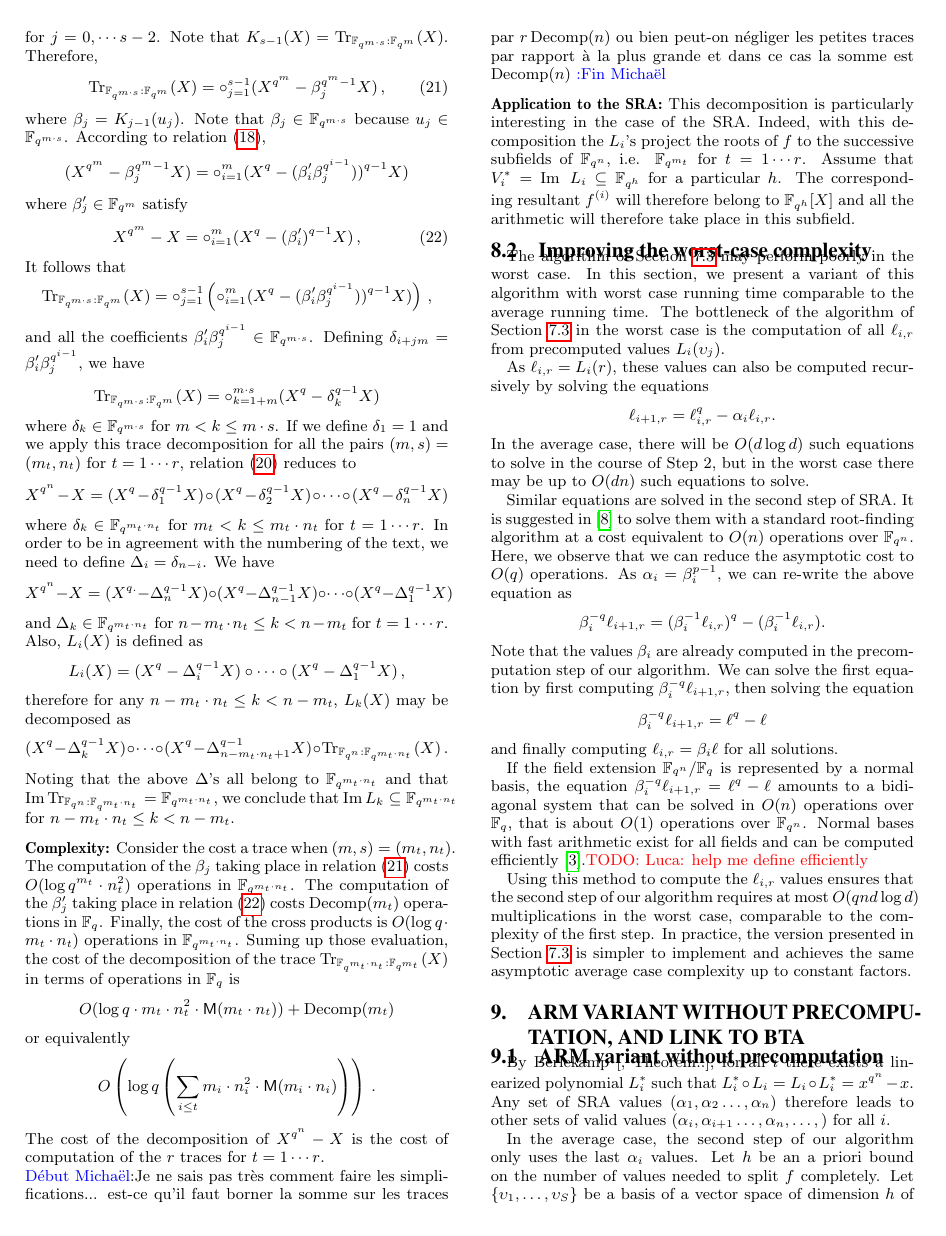
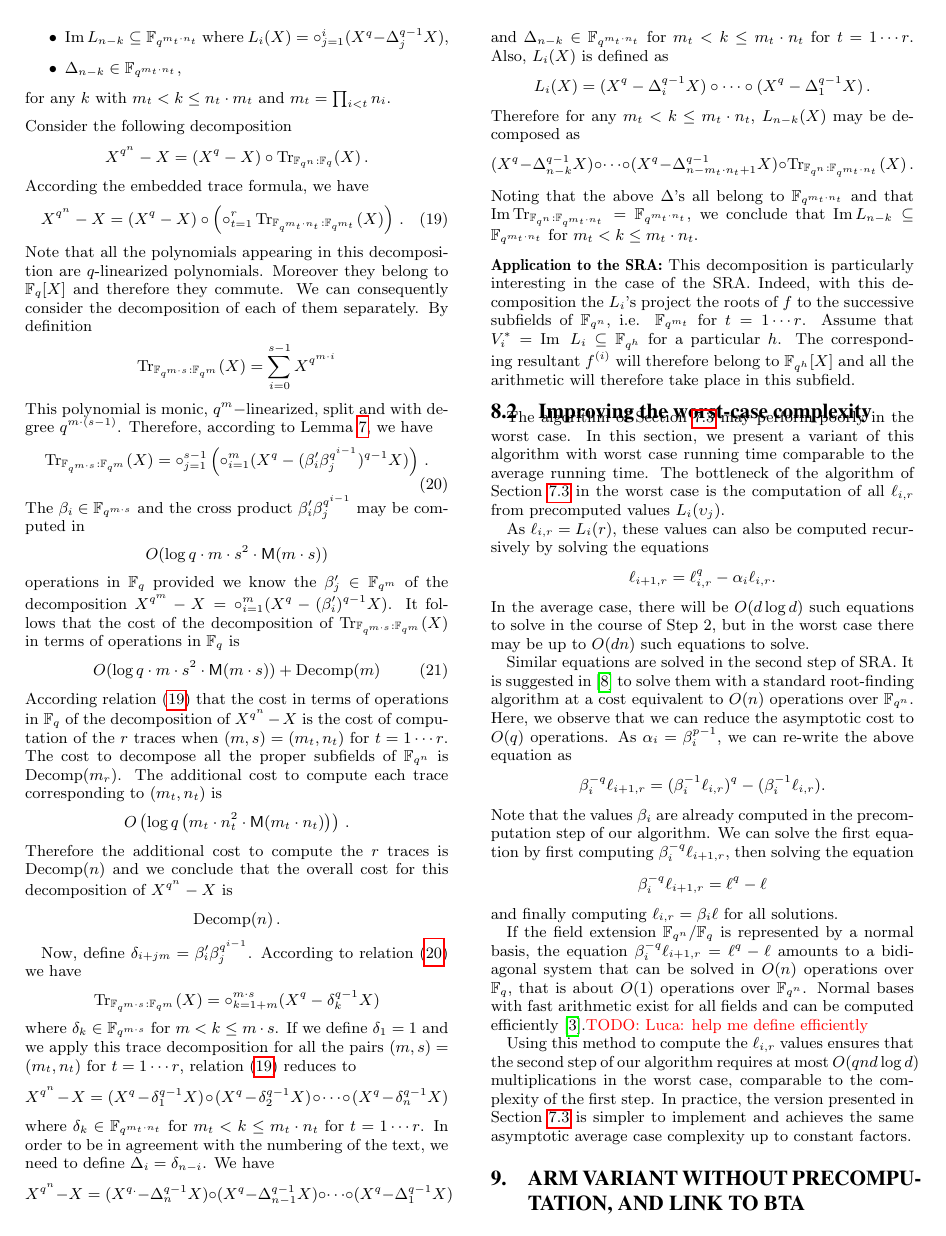
Before and after one commit to defeo/root_finding, a LaTeX paper (root_finding.tex): page 8 of 10. Compiled offline with pdfLaTeX.

Commit message:
section 8.1-complexity+notations

```diff
--- a/root_finding.tex
+++ b/root_finding.tex
@@ -982,3 +996,5 @@ Note that in the case of towers of quadratic extensions this principle may be re
 $$X^{\qq^\nn}-X=(X^\qq-\Delta_n^{\qq-1} X) \circ  \cdots \circ (X^\qq-\Delta_1^{\qq-1} X) $$
 are determined in such a way that:
 \begin{itemize}
+\item $\Ima L_{n-k} \subseteq \mathbb{F}_{\qq^{m_t \cdot n_t}}$ where $L_{i}(X)=\circ_{j=1}^{i} (X^q-\Delta_j^{q-1} X)$,
+\item $\Delta_{n-k} \in \mathbb{F}_{\qq^{m_t \cdot n_t}}$,
@@ -987,5 +1001,5 @@ are determined in such a way that:
 \end{itemize}
-for any $k$ with $n-n_t \cdot m_{t} \le k < n-m_{t}$ and $m_t=\prod_{i < t} n_i$.
+for any $k$ with $m_{t}< k \le n_t \cdot m_{t}$ and $m_t=\prod_{i < t} n_i$.
 
 \medskip
 
@@ -998,3 +1012,4 @@ Therefore,
  \label{decomp_trace}
  X^{\qq^{\nn}}-X=(X^{\qq}-X) \circ \left( \circ_{t=1}^r  \tr{\qq^{m_t \cdot n_t}}{\qq^{m_{t}}}(X) \right)     \,.
 \end{equation}
+Note that all the polynomials appearing in this decomposition are $q$-linearized polynomials. Moreover they belong to $\basef[X]$ and therefore they commute.
@@ -1007,50 +1018,47 @@ Note that all the polynomials appearing in this decomposition are linearized pol
- for $j=0, \cdots s-2$. Note that $K_{s-1}(X)=\tr{\qq^{m \cdot s}}{\qq^{m}}(X)$.
- Therefore,
- \begin{equation}
- \label{betai}
-\tr{\qq^{m \cdot s}}{\qq^{m}}(X)=\circ_{j=1}^{s-1} (X^{\qq^{m}} - \beta_j^{\qq^{m}-1}   X) \,,
+This polynomial is monic, $\qq^{m}-$linearized, split and with degree $\qq^{m \cdot (s-1)}$. Therefore, according to Lemma~\ref{linearized_decomposition}, we have
+\begin{equation}
+\label{decomposition_trace}
+\tr{\qq^{m \cdot s}}{\qq^{m}}(X)=\circ_{j=1}^{s-1} \left( \circ_{i=1}^{m} (X^\qq-(\beta_i'  \beta_j^{\qq^{i-1}})^{q-1}   X) \right)\,.
 \end{equation}
- where $\beta_j=K_{j-1}(u_{j})$. Note that $\beta_j \in \mathbb{F}_{\qq^{m \cdot s}}$ because  $u_j \in \mathbb{F}_{\qq^{m \cdot s}}$. According to relation~(\ref{decomp_partial}),
-$$(X^{\qq^{m}}- \beta_j^{\qq^{m}-1} X)=\circ_{i=1}^{m} (X^\qq-( \beta_i' \beta_j^{\qq^{i-1}}) )^{q-1} X)$$
-where $\beta_j' \in \mathbb{F}_{\qq^m}$ satisfy
+The $\beta_i \in \mathbb{F}_{\qq^{m \cdot s}}$ and the cross product $\beta_i'  \beta_j^{\qq^{i-1}}$ may be computed in
+$$\bigO(\log q \cdot m \cdot s^2 \cdot \Mul(m \cdot s))$$
+operations in $\basef$ provided we know the $\beta'_j \in \mathbb{F}_{\qq^m}$ of the decomposition $X^{\qq^{m}}-X=\circ_{i=1}^{m} (X^{\qq}-(\beta_i')^{\qq-1} X)$.
+It follows that the cost of the decomposition of $\tr{\qq^{m \cdot s}}{\qq^{m}}(X)$ in terms of operations in $\basef$ is
 \begin{equation}
-\label{betajprim}
-X^{\qq^{m}}-X=\circ_{i=1}^{m} (X^{\qq}-(\beta_i')^{\qq-1} X)\,,
+\label{recursive_complexity_trace}
+\bigO(\log q \cdot m \cdot s^2 \cdot \Mul(m \cdot s)) +\Decomp(m)
 \end{equation}
-It follows that
- $$\tr{\qq^{m \cdot s}}{\qq^{m}}(X)=\circ_{j=1}^{s-1} \left( \circ_{i=1}^{m} (X^\qq-( \beta_i' \beta_j^{\qq^{i-1}}) )^{q-1} X)   \right) \,,$$
-and all the coefficients $\beta_i' \beta_j^{\qq^{i-1}} \in \mathbb{F}_{\qq^{m \cdot s}}$.
-Defining $\delta_{i+jm}=\beta_i' \beta_j^{\qq^{i-1}} $, we have
+According relation~(\ref{decomp_trace}) that the cost in terms of operations in $\basef$ of the decomposition of $X^{\qq^\nn}-X$ is the cost of computation of the $r$ traces when $(m,s)=(m_{t},n_t)$ for $t=1 \cdots r$. The cost to decompose all the proper subfields of $\extf$ is $\Decomp(m_r)$. The additional cost to compute each trace corresponding to $(m_t,n_t)$ is
+$$\bigO\left(\log q \left(m_t \cdot n_t^2 \cdot \Mul(m_t \cdot n_t) \right) \right)\,.$$
+Therefore the additional cost to compute the $r$ traces is $\Decomp(\nn)$ and we conclude that the overall cost for this decomposition of $X^{\qq^\nn}-X$ is
+$$\Decomp(\nn)\,.$$
+
+Now, define $\delta_{i+jm}=\beta_i' \beta_j^{\qq^{i-1}} $. According to relation~(\ref{decomposition_trace}) we have
 $$\tr{\qq^{m \cdot s}}{\qq^{m}}(X)=\circ_{k=1+m}^{m \cdot s}  (X^{\qq} -\delta_k^{\qq-1} X )$$
-where $\delta_k \in \mathbb{F}_{\qq^{m \cdot s}}$ for $m  < k \le m \cdot s$. If we define $\delta_1=1$ and we apply this trace decomposition for all the pairs $(m,s)=(m_{t},n_t)$ for $t=1 \cdots r$,
+where $\delta_{k} \in \mathbb{F}_{\qq^{m \cdot s}}$ for $m  < k \le m \cdot s$. If we define $\delta_1=1$ and we apply this trace decomposition for all the pairs $(m,s)=(m_{t},n_t)$ for $t=1 \cdots r$,
 relation~(\ref{decomp_trace}) reduces to
 $$X^{\qq^{\nn}}-X=(X^{\qq} -\delta_1^{\qq-1} X ) \circ (X^{\qq} -\delta_2^{\qq-1} X ) \circ \cdots \circ (X^{\qq} -\delta_n^{\qq-1} X )$$
-where $\delta_k \in \mathbb{F}_{\qq^{m_t \cdot n_t}}$ for $m_{t}  < k \le m_t \cdot n_t$ for $t=1 \cdots r$. In order to be in agreement with the numbering of the text, we need to define $\Delta_i=\delta_{n-i}$.
+where $\delta_{k} \in \mathbb{F}_{\qq^{m_t \cdot n_t}}$ for $m_{t}  < k \le m_t \cdot n_t$ for $t=1 \cdots r$. In order to be in agreement with the numbering of the text, we need to define $\Delta_i=\delta_{n-i}$.
 We have
 $$X^{\qq^{\nn}}-X=(X^{\qq.} -\Delta_n^{\qq-1} X ) \circ (X^{\qq} -\Delta_{n-1}^{\qq-1} X ) \circ \cdots \circ (X^{\qq} -\Delta_1^{\qq-1} X )$$
-and $\Delta_k \in \mathbb{F}_{\qq^{m_t \cdot n_t}}$ for $n-m_{t} \cdot n_t  \le  k < n- m_{t}$ for $t=1 \cdots r$.
+and $\Delta_{n-k} \in \mathbb{F}_{\qq^{m_t \cdot n_t}}$ for $m_{t}  < k \le m_t \cdot n_t$ for $t=1 \cdots r$.
 Also, $L_i(X)$ is defined as
-$$L_i(X)= (X^q-\Delta_i^{q-1} X) \circ \cdots \circ (X^q-\Delta_1^{q-1} X)\,,$$
-therefore for any $n-m_t \cdot n_t \le k < n-m_{t}$, $L_k(X)$ may be decomposed as
-$$(X^q-\Delta_k^{q-1}X) \circ \cdots \circ (X^q-\Delta_{n-m_t \cdot n_t+1}^{q-1}X) \circ  \tr{\qq^{n}}{\qq^{m_t \cdot n_t}}(X)\,.$$
-Noting that the above $\Delta$'s all belong to $\mathbb{F}_{\qq^{m_t \cdot n_t}}$ and that $\Ima \tr{\qq^{n}}{\qq^{m_t \cdot n_t}}=\mathbb{F}_{\qq^{m_t \cdot n_t}}$, we conclude that $\Ima L_k \subseteq \mathbb{F}_{\qq^{m_t \cdot n_t}}$ for $n-m_{t} \cdot n_t  \le  k < n- m_{t}$.
-
-\medskip
-
-\noindent {\bf Complexity:} Consider the cost a trace when $(m,s)=(m_{t},n_t)$. The computation of the $\beta_j$ taking place in relation~(\ref{betai}) costs $\bigO(\log q^{m_{t}} \cdot n_t^2)$ operations in $\mathbb{F}_{\qq^{m_t \cdot n_t}}$. The computation of the $\beta_j'$ taking place in relation~(\ref{betajprim}) costs $\Decomp(m_t)$ operations in $\basef$. Finally, the cost of the cross products is $\bigO(\log q \cdot  m_{t} \cdot n_t)$ operations in $\mathbb{F}_{\qq^{m_t \cdot n_t}}$. Suming up those evaluation, the cost of the decomposition of the trace $\tr{\qq^{m_t \cdot n_t}}{\qq^{m_t}}(X)$ in terms of operations in $\basef$ is
-$$\bigO(\log q\cdot m_t \cdot n_t^2 \cdot \Mul(m_t \cdot n_t)) + \Decomp(m_t)$$
-or equivalently
-$$\bigO\left(\log q \left(\sum_{i \le t} m_i \cdot n_i^2 \cdot \Mul(m_i \cdot n_i) \right) \right)\,.$$
-The cost of the decomposition of $X^{\qq^\nn}-X$ is the cost of computation of the $r$ traces for $t=1 \cdots r$.
-
-\comd
-Je ne sais pas tr\`es comment faire les simplifications... est-ce qu'il faut borner la somme sur les traces par $r \Decomp(\nn)$ ou bien peut-on n\'egliger les petites traces par rapport \`a la plus grande et dans ce cas la somme est $\Decomp(\nn)$
-\comf
+$$L_i(X)= (X^q-\Delta_i^{q-1} X) \circ \cdots \circ (X^q-\Delta_1^{q-1} X)\,.$$
+Therefore for any $m_{t} < k \le  m_t \cdot n_t$, $L_{n-k}(X)$ may be decomposed as
+$$(X^q-\Delta_{n-k}^{q-1}X) \circ \cdots \circ (X^q-\Delta_{n-m_t \cdot n_t+1}^{q-1}X) \circ  \tr{\qq^{n}}{\qq^{m_t \cdot n_t}}(X)\,.$$
+Noting that the above $\Delta$'s all belong to $\mathbb{F}_{\qq^{m_t \cdot n_t}}$ and that $\Ima \tr{\qq^{n}}{\qq^{m_t \cdot n_t}}=\mathbb{F}_{\qq^{m_t \cdot n_t}}$, we conclude that $\Ima L_{n-k} \subseteq \mathbb{F}_{\qq^{m_t \cdot n_t}}$ for $ m_{t}  < k \le m_{t} \cdot n_t$.
 
 \medskip
 
 \noindent {\bf Application to the SRA:} This decomposition is particularly interesting in the case of the SRA. Indeed, with this decomposition the $L_i$'s project the roots of $f$ to the successive subfields of $\extf$, i.e.  $\mathbb{F}_{\qq^{m_t}}$ for $t=1 \cdots r$.
  Assume that $V_i^\ast=\Ima~L_i \subseteq \mathbb{F}_{\qq^h}$ for a particular $h$. The corresponding resultant $f^{(i)}$ will therefore belong to $\mathbb{F}_{\qq^h}[X]$ and all the arithmetic will therefore take place in this subfield.
+
+%\subsection{Expected number of iterations of ARM}
+
+%As already observe by Menezez Van Oorschott and Vanstone~\ref{Menvanovans92}, the expected number of iteration of ARM may be analyzed  using results in the theory of digital tries.
+
+
+
 
 
 
```
Also changed, not shown: root_finding.tex (96 more changed lines).
